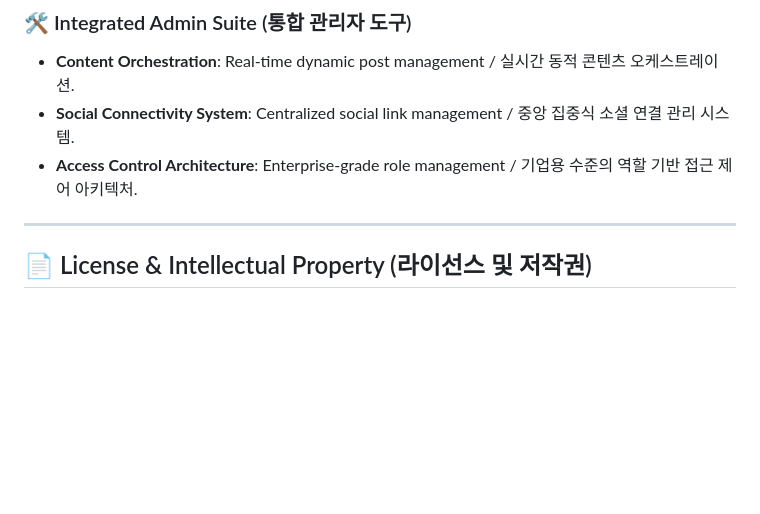
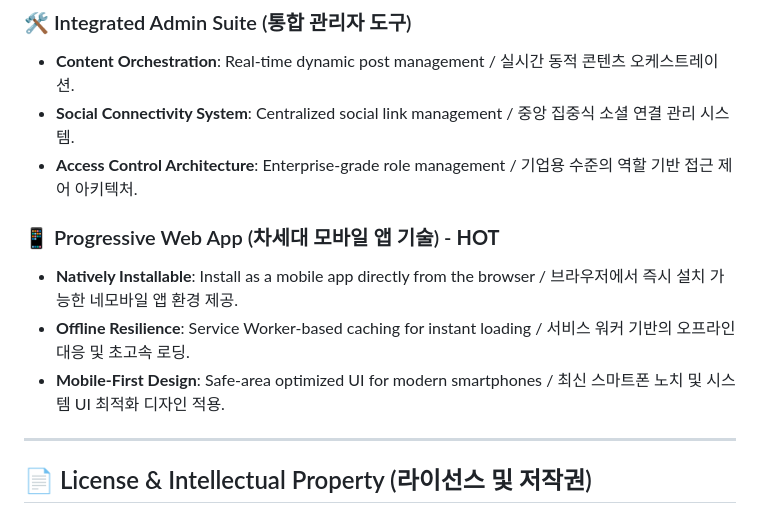
Before and after one commit to srunaic/MyTestBlog, a Markdown page: README.md, the part around the change. Rendered like a GitHub page; blank space fills up the shorter version.

Commit message:
Docs: Update README with Progressive Web App (PWA) features

```diff
--- a/README.md
+++ b/README.md
@@ -53,6 +53,11 @@ Secure multi-user authentication system with custom-designed visual protection l
 - **Social Connectivity System**: Centralized social link management / 중앙 집중식 소셜 연결 관리 시스템.
 - **Access Control Architecture**: Enterprise-grade role management / 기업용 수준의 역할 기반 접근 제어 아키텍처.
 
+### 📱 Progressive Web App (차세대 모바일 앱 기술) - **HOT**
+- **Natively Installable**: Install as a mobile app directly from the browser / 브라우저에서 즉시 설치 가능한 네모바일 앱 환경 제공.
+- **Offline Resilience**: Service Worker-based caching for instant loading / 서비스 워커 기반의 오프라인 대응 및 초고속 로딩.
+- **Mobile-First Design**: Safe-area optimized UI for modern smartphones / 최신 스마트폰 노치 및 시스템 UI 최적화 디자인 적용.
+
 ---
 
 ## 📄 License & Intellectual Property (라이선스 및 저작권)
```
